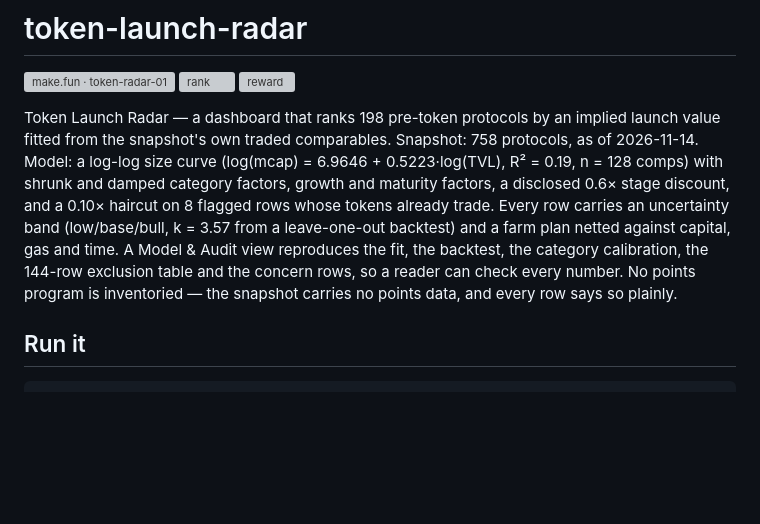
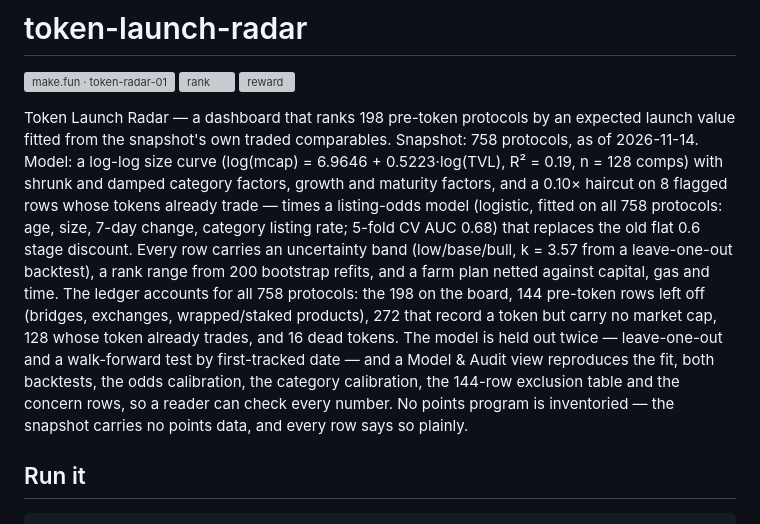
Before and after one commit to kinoy-1/token-launch-radar, a Markdown page: README.md, the part around the change. GitHub-like rendering; blank space fills up the shorter version; grey boxes are pictures that could not be loaded.

```diff
--- a/README.md
+++ b/README.md
@@ -4,18 +4,27 @@
 [![rank](https://make.fun/badge/token-radar-01/kinoy-1/token-launch-radar/rank.svg)](https://make.fun/bounty/token-radar-01/leaderboard?utm_source=github&utm_medium=readme&utm_campaign=token-radar-01)
 [![reward](https://make.fun/badge/token-radar-01/kinoy-1/token-launch-radar/reward.svg)](https://make.fun/bounty/token-radar-01?utm_source=github&utm_medium=readme&utm_campaign=token-radar-01)
 
-Token Launch Radar — a dashboard that ranks 198 pre-token protocols by an
-implied launch value fitted from the snapshot's own traded comparables.
-Snapshot: 758 protocols, as of 2026-11-14. Model: a log-log size curve
-(log(mcap) = 6.9646 + 0.5223·log(TVL), R² = 0.19, n = 128 comps) with shrunk
-and damped category factors, growth and maturity factors, a disclosed 0.6×
-stage discount, and a 0.10× haircut on 8 flagged rows whose tokens already
-trade. Every row carries an uncertainty band (low/base/bull, k = 3.57 from a
-leave-one-out backtest) and a farm plan netted against capital, gas and time.
-A Model & Audit view reproduces the fit, the backtest, the category
-calibration, the 144-row exclusion table and the concern rows, so a reader
-can check every number. No points program is inventoried — the snapshot
-carries no points data, and every row says so plainly.
+Token Launch Radar — a dashboard that ranks 198 pre-token protocols by
+an expected launch value fitted from the snapshot's own traded
+comparables. Snapshot: 758 protocols, as of 2026-11-14. Model: a log-log
+size curve (log(mcap) = 6.9646 + 0.5223·log(TVL), R² = 0.19, n = 128
+comps) with shrunk and damped category factors, growth and maturity
+factors, and a 0.10× haircut on 8 flagged rows whose tokens already
+trade — times a listing-odds model (logistic, fitted on all 758
+protocols: age, size, 7-day change, category listing rate; 5-fold CV
+AUC 0.68) that replaces the old flat 0.6 stage discount. Every row
+carries an uncertainty band (low/base/bull, k = 3.57 from a
+leave-one-out backtest), a rank range from 200 bootstrap refits, and a
+farm plan netted against capital, gas and time. The ledger accounts for
+all 758 protocols: the 198 on the board, 144 pre-token rows left off
+(bridges, exchanges, wrapped/staked products), 272 that record a token
+but carry no market cap, 128 whose token already trades, and 16 dead
+tokens. The model is held out twice — leave-one-out and a walk-forward
+test by first-tracked date — and a Model & Audit view reproduces the
+fit, both backtests, the odds calibration, the category calibration,
+the 144-row exclusion table and the concern rows, so a reader can check
+every number. No points program is inventoried — the snapshot carries
+no points data, and every row says so plainly.
 
 ## Run it
 
```
Also changed, not shown: dashboard/METHOD.md (+111 -59 lines), screenshots/audit.png, screenshots/board.png, screenshots/detail.png, screenshots/filtered.png, 4 other files.
